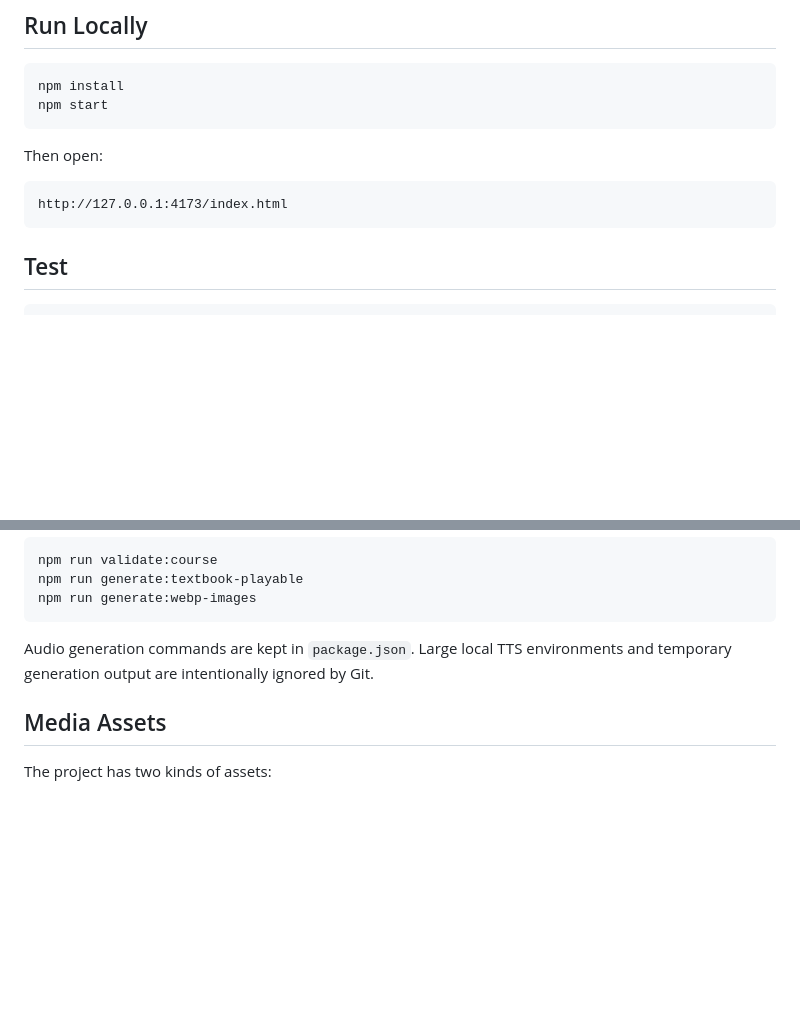
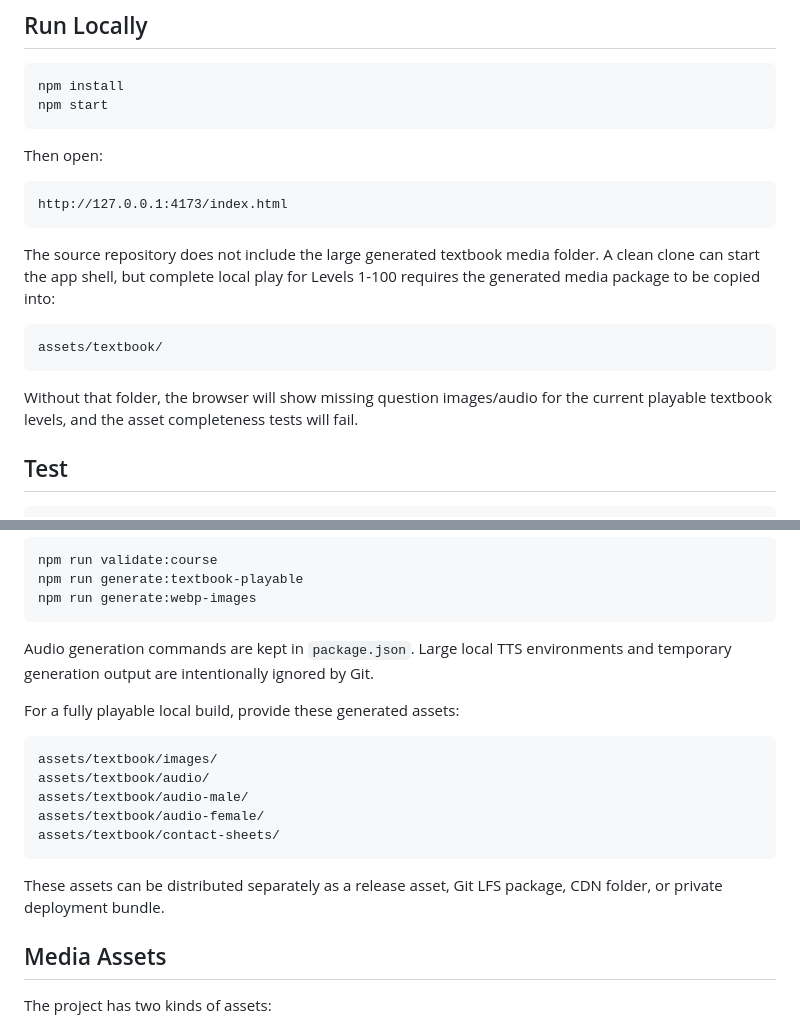
Before and after one commit to lincwang123-bot/listen-pick, a Markdown page: README.md, 2 parts joined by grey strips. Rendered like a GitHub page; blank space fills up the shorter version.

Commit message:
docs: clarify local media requirements

````diff
--- a/README.md
+++ b/README.md
@@ -53,6 +53,14 @@ Then open:
 http://127.0.0.1:4173/index.html
 ```
 
+The source repository does not include the large generated textbook media folder. A clean clone can start the app shell, but complete local play for Levels 1-100 requires the generated media package to be copied into:
+
+```text
+assets/textbook/
+```
+
+Without that folder, the browser will show missing question images/audio for the current playable textbook levels, and the asset completeness tests will fail.
+
 ## Test
 
 ```bash
@@ -72,6 +80,18 @@ npm run generate:webp-images
 ```
 
 Audio generation commands are kept in `package.json`. Large local TTS environments and temporary generation output are intentionally ignored by Git.
+
+For a fully playable local build, provide these generated assets:
+
+```text
+assets/textbook/images/
+assets/textbook/audio/
+assets/textbook/audio-male/
+assets/textbook/audio-female/
+assets/textbook/contact-sheets/
+```
+
+These assets can be distributed separately as a release asset, Git LFS package, CDN folder, or private deployment bundle.
 
 ## Media Assets
 
````
Also changed, not shown: README.zh-CN.md (+20 -0 lines).
